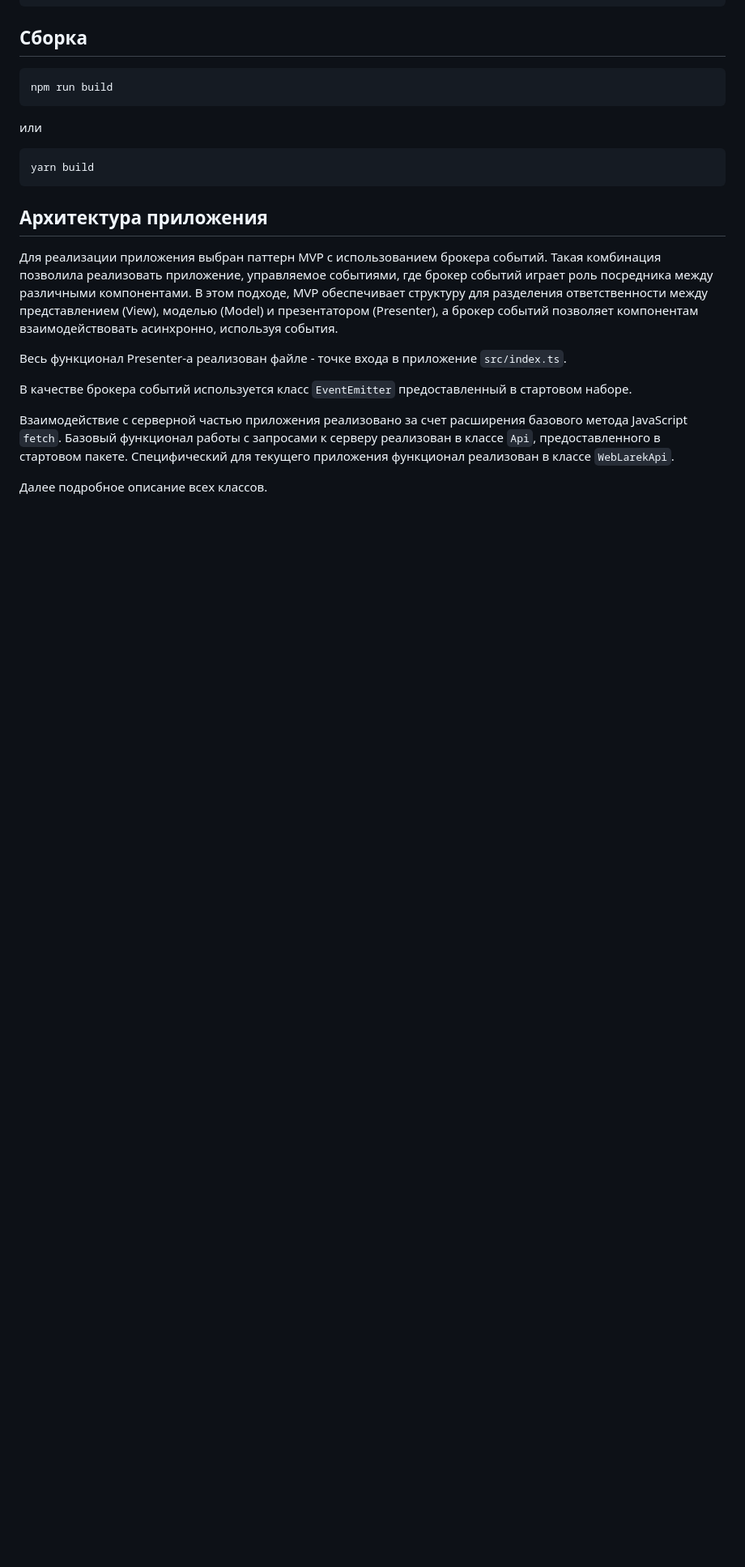
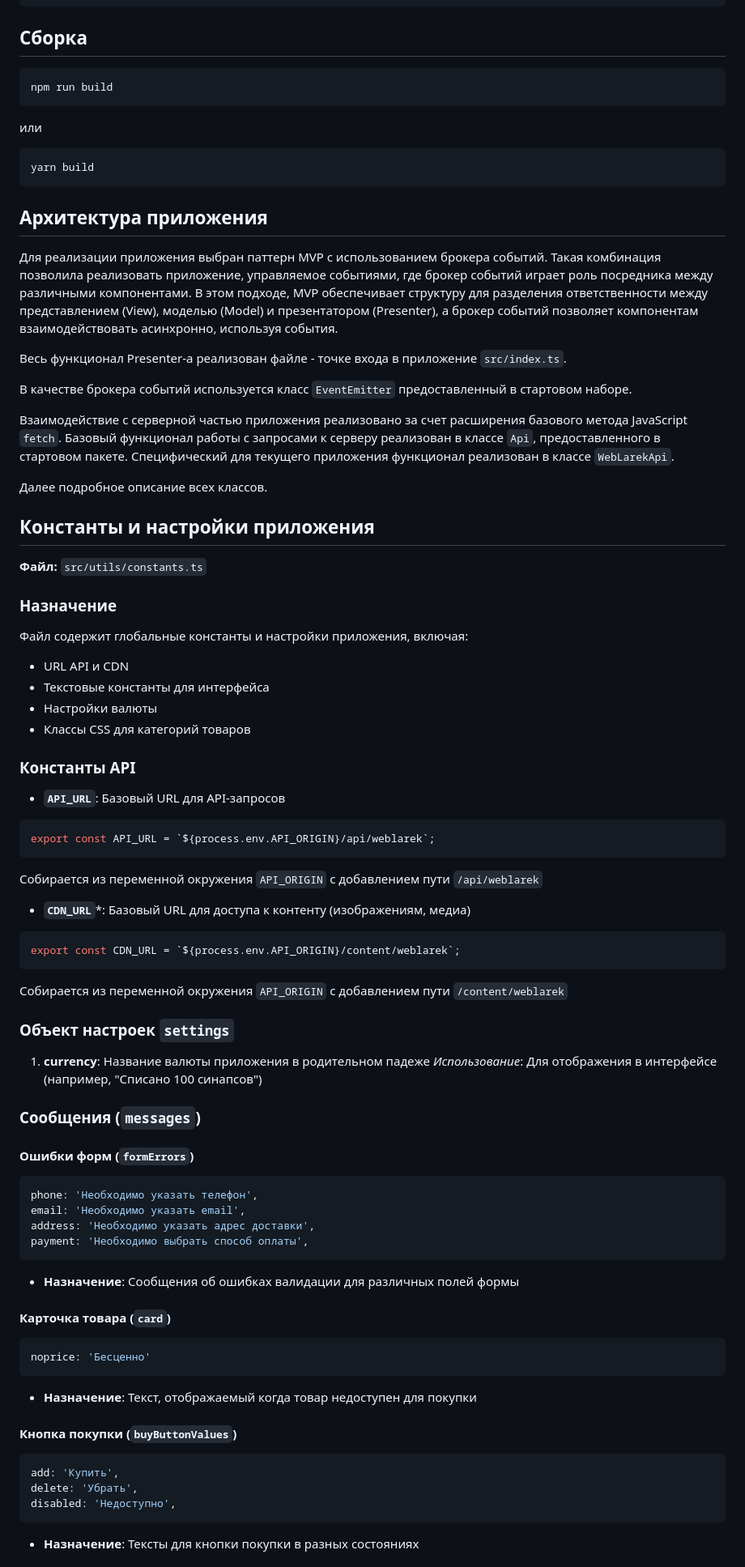
Before and after one commit to asprokofyev/web-larek-frontend, a Markdown page: README.md, the part around the change printed below. Shown: that part at 81% size. Rendered like a GitHub page; blank space fills up the shorter version.

````diff
--- a/README.md
+++ b/README.md
@@ -49,8 +49,6 @@ yarn build
 
 Для реализации приложения выбран паттерн MVP c использованием брокера событий. Такая комбинация позволила реализовать приложение, управляемое событиями, где брокер событий играет роль посредника между различными компонентами. В этом подходе, MVP обеспечивает структуру для разделения ответственности между представлением (View), моделью (Model) и презентатором (Presenter), а брокер событий позволяет компонентам взаимодействовать асинхронно, используя события.
 
-
-
 Весь функционал Presenter-а реализован файле - точке входа в приложение `src/index.ts`.
 
 В качестве брокера событий используется класс `EventEmitter` предоставленный в стартовом наборе.
@@ -58,3 +56,58 @@ yarn build
 Взаимодействие с серверной частью приложения реализовано за счет расширения базового метода JavaScript `fetch`. Базовый функционал работы с запросами к серверу реализован в классе `Api`, предоставленного в стартовом пакете. Специфический для текущего приложения функционал реализован в классе `WebLarekApi`.
 
 Далее подробное описание всех классов.
+
+## Константы и настройки приложения
+**Файл:** `src/utils/constants.ts`
+
+### Назначение
+Файл содержит глобальные константы и настройки приложения, включая:
+- URL API и CDN
+- Текстовые константы для интерфейса
+- Настройки валюты
+- Классы CSS для категорий товаров
+
+### Константы API
+
+- **`API_URL`**: Базовый URL для API-запросов
+```typescript
+export const API_URL = `${process.env.API_ORIGIN}/api/weblarek`;
+```
+Собирается из переменной окружения `API_ORIGIN` с добавлением пути `/api/weblarek`
+
+- **`CDN_URL`***: Базовый URL для доступа к контенту (изображениям, медиа)
+```typescript
+export const CDN_URL = `${process.env.API_ORIGIN}/content/weblarek`;
+```
+Собирается из переменной окружения `API_ORIGIN` с добавлением пути `/content/weblarek`
+
+### Объект настроек `settings`
+
+1. **currency**: Название валюты приложения в родительном падеже
+  *Использование*: Для отображения в интерфейсе (например, "Списано 100 синапсов")
+
+### Сообщения (`messages`)
+
+#### Ошибки форм (`formErrors`)
+```typescript
+phone: 'Необходимо указать телефон',
+email: 'Необходимо указать email',
+address: 'Необходимо указать адрес доставки',
+payment: 'Необходимо выбрать способ оплаты',
+```
+- **Назначение**: Сообщения об ошибках валидации для различных полей формы
+
+#### Карточка товара (`card`)
+```typescript
+noprice: 'Бесценно'
+```
+- **Назначение**: Текст, отображаемый когда товар недоступен для покупки
+
+#### Кнопка покупки (`buyButtonValues`)
+```typescript
+add: 'Купить',
+delete: 'Убрать',
+disabled: 'Недоступно',
+```
+- **Назначение**: Тексты для кнопки покупки в разных состояниях
+
````
Also changed, not shown: other parts of README.md (+51 -118 lines).
